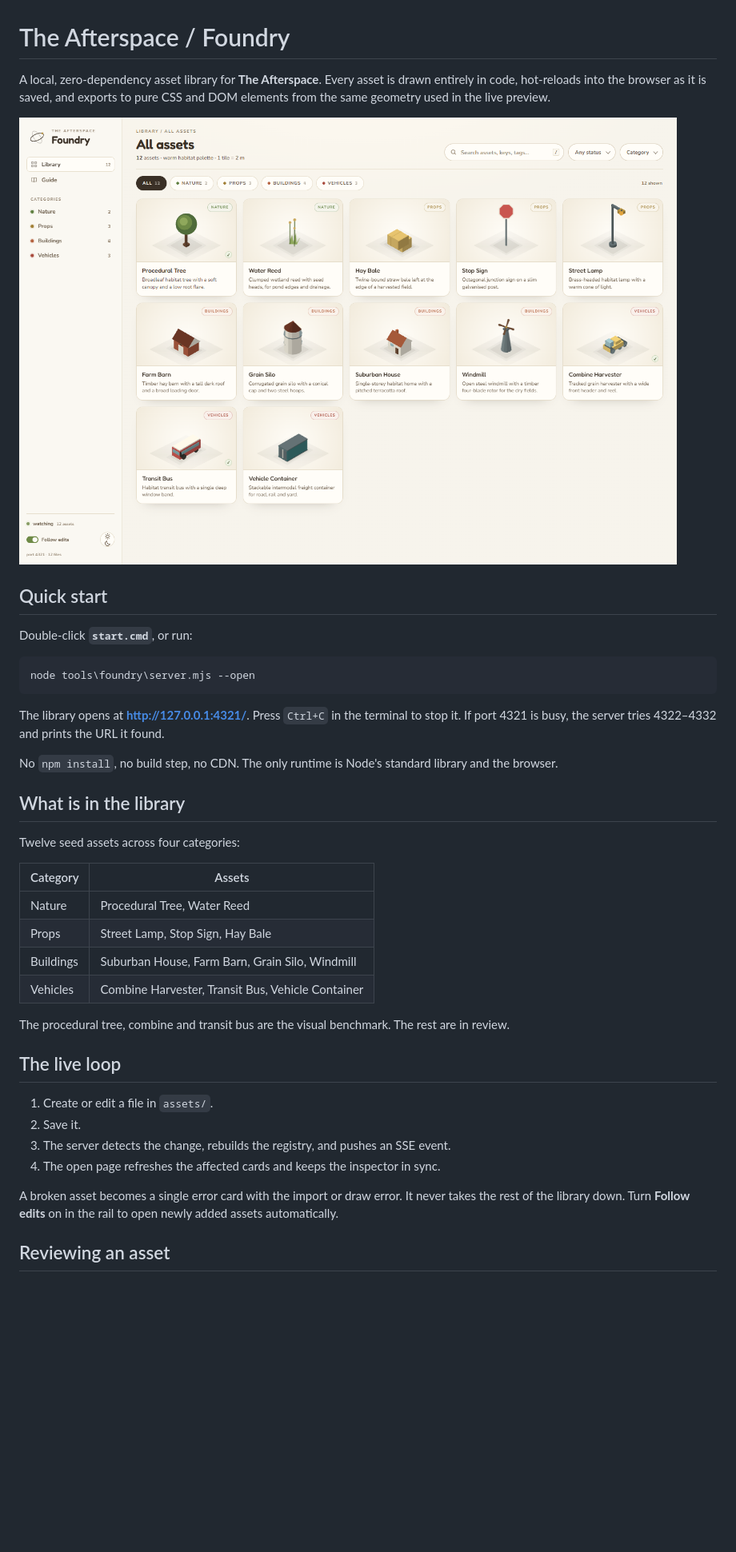
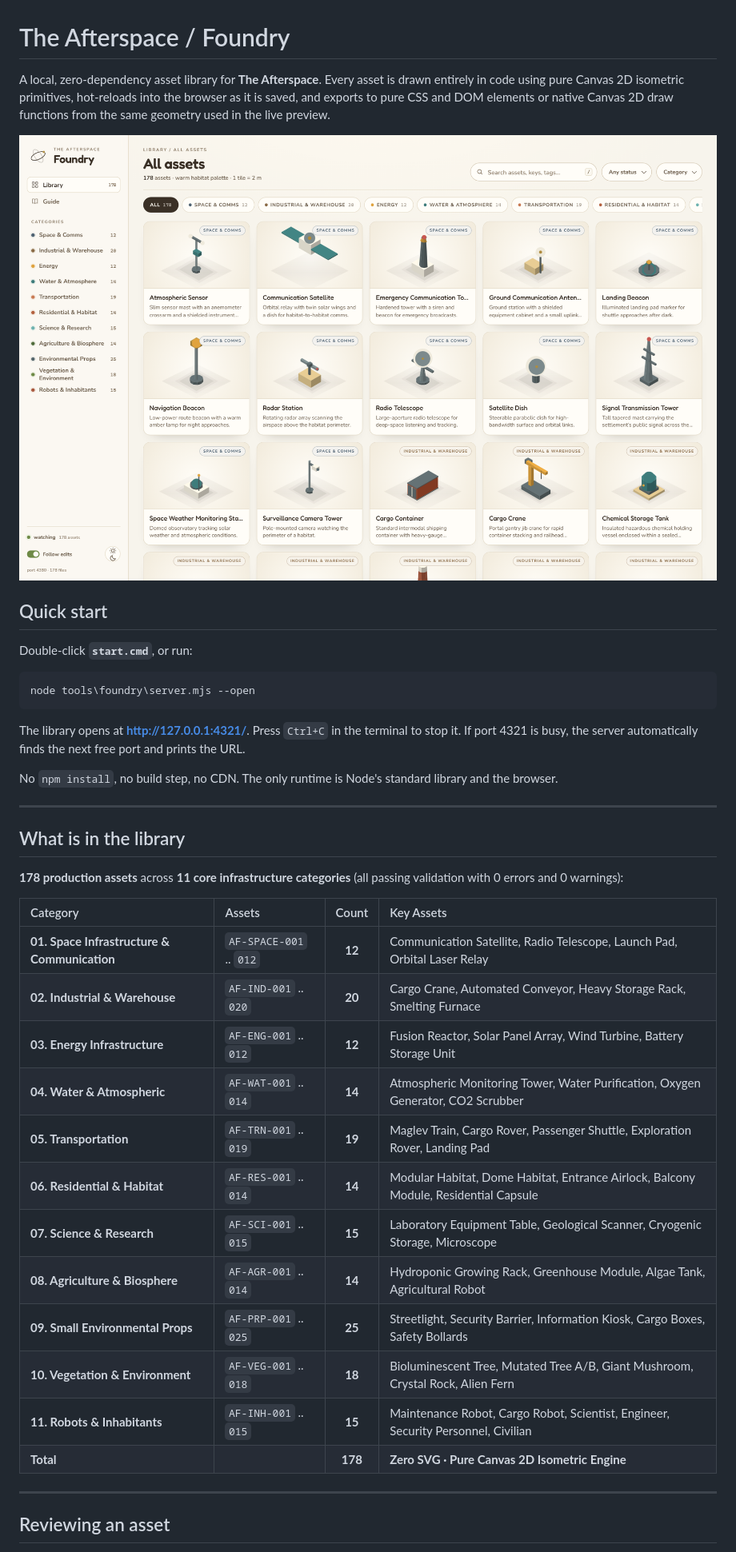
Before and after one commit to Srika0312/AfterSpace-Asset-Library, a Markdown page: README.md, the part around one of its changes. Shown at 80% size. Rendered like a GitHub page; pictures changed too: docs/foundry-gallery.png; blank space fills up the shorter version.

Commit message:
docs: update README with finalized 178-asset screenshots across all categories

````diff
--- a/README.md
+++ b/README.md
@@ -1,8 +1,9 @@
 # The Afterspace / Foundry
 
 A local, zero-dependency asset library for **The Afterspace**. Every asset is
-drawn entirely in code, hot-reloads into the browser as it is saved, and exports
-to pure CSS and DOM elements from the same geometry used in the live preview.
+drawn entirely in code using pure Canvas 2D isometric primitives, hot-reloads into the
+browser as it is saved, and exports to pure CSS and DOM elements or native Canvas 2D
+draw functions from the same geometry used in the live preview.
 
 ![The Foundry gallery](docs/foundry-gallery.png)
 
@@ -15,37 +16,34 @@ node tools\foundry\server.mjs --open
 ```
 
 The library opens at **<http://127.0.0.1:4321/>**. Press `Ctrl+C` in the
-terminal to stop it. If port 4321 is busy, the server tries 4322–4332 and prints
-the URL it found.
+terminal to stop it. If port 4321 is busy, the server automatically finds the next
+free port and prints the URL.
 
 No `npm install`, no build step, no CDN. The only runtime is Node's standard
 library and the browser.
 
+---
+
 ## What is in the library
 
-Twelve seed assets across four categories:
+**178 production assets** across **11 core infrastructure categories** (all passing validation with 0 errors and 0 warnings):
 
-| Category | Assets |
-| --- | --- |
-| Nature | Procedural Tree, Water Reed |
-| Props | Street Lamp, Stop Sign, Hay Bale |
-| Buildings | Suburban House, Farm Barn, Grain Silo, Windmill |
-| Vehicles | Combine Harvester, Transit Bus, Vehicle Container |
+| Category | Assets | Count | Key Assets |
+| :--- | :--- | :---: | :--- |
+| **01. Space Infrastructure & Communication** | `AF-SPACE-001` .. `012` | **12** | Communication Satellite, Radio Telescope, Launch Pad, Orbital Laser Relay |
+| **02. Industrial & Warehouse** | `AF-IND-001` .. `020` | **20** | Cargo Crane, Automated Conveyor, Heavy Storage Rack, Smelting Furnace |
+| **03. Energy Infrastructure** | `AF-ENG-001` .. `012` | **12** | Fusion Reactor, Solar Panel Array, Wind Turbine, Battery Storage Unit |
+| **04. Water & Atmospheric** | `AF-WAT-001` .. `014` | **14** | Atmospheric Monitoring Tower, Water Purification, Oxygen Generator, CO2 Scrubber |
+| **05. Transportation** | `AF-TRN-001` .. `019` | **19** | Maglev Train, Cargo Rover, Passenger Shuttle, Exploration Rover, Landing Pad |
+| **06. Residential & Habitat** | `AF-RES-001` .. `014` | **14** | Modular Habitat, Dome Habitat, Entrance Airlock, Balcony Module, Residential Capsule |
+| **07. Science & Research** | `AF-SCI-001` .. `015` | **15** | Laboratory Equipment Table, Geological Scanner, Cryogenic Storage, Microscope |
+| **08. Agriculture & Biosphere** | `AF-AGR-001` .. `014` | **14** | Hydroponic Growing Rack, Greenhouse Module, Algae Tank, Agricultural Robot |
+| **09. Small Environmental Props** | `AF-PRP-001` .. `025` | **25** | Streetlight, Security Barrier, Information Kiosk, Cargo Boxes, Safety Bollards |
+| **10. Vegetation & Environment** | `AF-VEG-001` .. `018` | **18** | Bioluminescent Tree, Mutated Tree A/B, Giant Mushroom, Crystal Rock, Alien Fern |
+| **11. Robots & Inhabitants** | `AF-INH-001` .. `015` | **15** | Maintenance Robot, Cargo Robot, Scientist, Engineer, Security Personnel, Civilian |
+| **Total** | | **178** | **Zero SVG · Pure Canvas 2D Isometric Engine** |
 
-The procedural tree, combine and transit bus are the visual benchmark. The rest
-are in review.
-
-## The live loop
-
-1. Create or edit a file in `assets/`.
-2. Save it.
-3. The server detects the change, rebuilds the registry, and pushes an SSE
-   event.
-4. The open page refreshes the affected cards and keeps the inspector in sync.
-
-A broken asset becomes a single error card with the import or draw error. It
-never takes the rest of the library down. Turn **Follow edits** on in the rail to
-open newly added assets automatically.
+---
 
 ## Reviewing an asset
 
````
Also changed, not shown: other parts of README.md (+71 -99 lines), docs/foundry-inspector.png, docs/foundry-night.png, docs/foundry-views.png, 1 other file.
